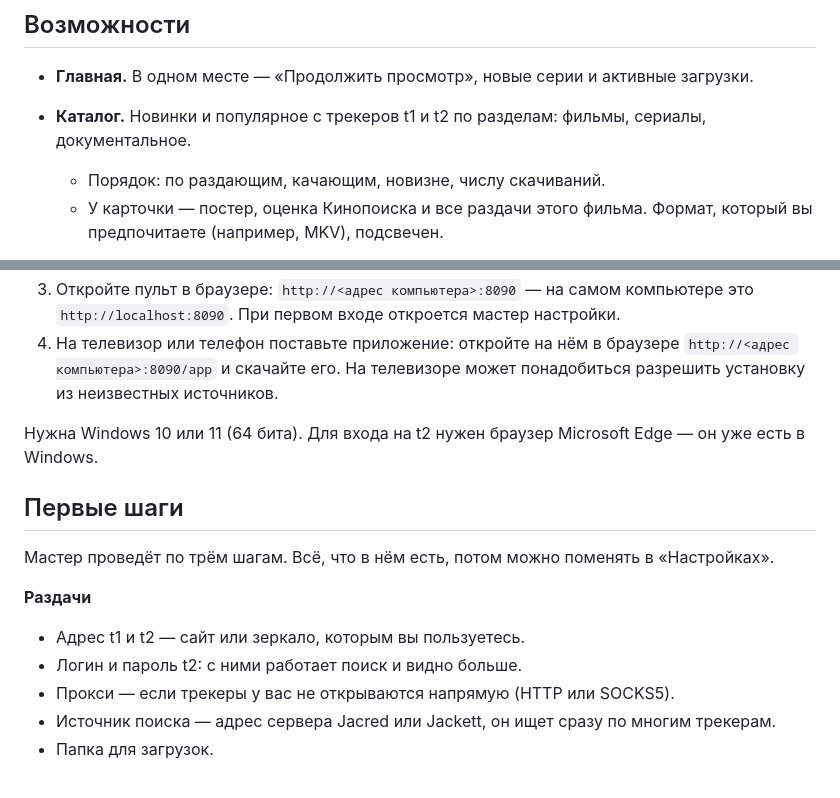
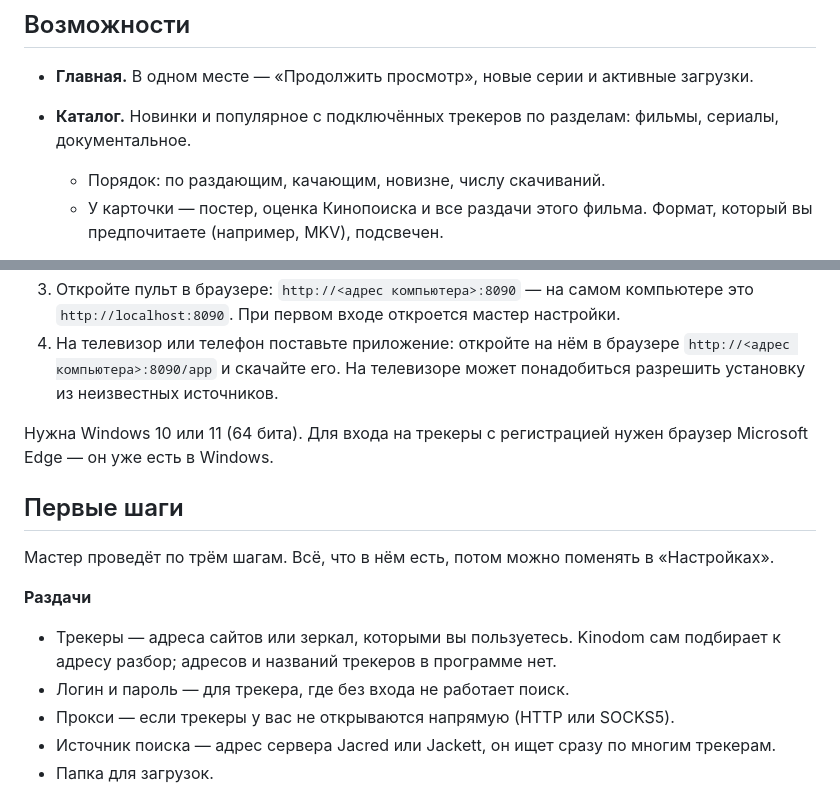
Before and after one commit to Fa1qon/kinodom, a Markdown page: README.md, 2 parts joined by grey strips. Rendered like a GitHub page.

Commit message:
docs: README без названий трекеров
Co-Authored-By: Claude Opus 5.5 <noreply@anthropic.com>

```diff
--- a/README.md
+++ b/README.md
@@ -11,7 +11,7 @@
 
 - **Главная.** В одном месте — «Продолжить просмотр», новые серии и активные загрузки.
 
-- **Каталог.** Новинки и популярное с трекеров t1 и t2 по разделам: фильмы, сериалы, документальное.
+- **Каталог.** Новинки и популярное с подключённых трекеров по разделам: фильмы, сериалы, документальное.
   - Порядок: по раздающим, качающим, новизне, числу скачиваний.
   - У карточки — постер, оценка Кинопоиска и все раздачи этого фильма. Формат, который вы предпочитаете (например, MKV), подсвечен.
 - **Кинопоиск.** Популярные фильмы и сериалы, русские и зарубежные, и документальные.
@@ -47,15 +47,15 @@
 3. Откройте пульт в браузере: `http://<адрес компьютера>:8090` — на самом компьютере это `http://localhost:8090`. При первом входе откроется мастер настройки.
 4. На телевизор или телефон поставьте приложение: откройте на нём в браузере `http://<адрес компьютера>:8090/app` и скачайте его. На телевизоре может понадобиться разрешить установку из неизвестных источников.
 
-Нужна Windows 10 или 11 (64 бита). Для входа на t2 нужен браузер Microsoft Edge — он уже есть в Windows.
+Нужна Windows 10 или 11 (64 бита). Для входа на трекеры с регистрацией нужен браузер Microsoft Edge — он уже есть в Windows.
 
 ## Первые шаги
 
 Мастер проведёт по трём шагам. Всё, что в нём есть, потом можно поменять в «Настройках».
 
 **Раздачи**
-- Адрес t1 и t2 — сайт или зеркало, которым вы пользуетесь.
-- Логин и пароль t2: с ними работает поиск и видно больше.
+- Трекеры — адреса сайтов или зеркал, которыми вы пользуетесь. Kinodom сам подбирает к адресу разбор; адресов и названий трекеров в программе нет.
+- Логин и пароль — для трекера, где без входа не работает поиск.
 - Прокси — если трекеры у вас не открываются напрямую (HTTP или SOCKS5).
 - Источник поиска — адрес сервера Jacred или Jackett, он ищет сразу по многим трекерам.
 - Папка для загрузок.
```
